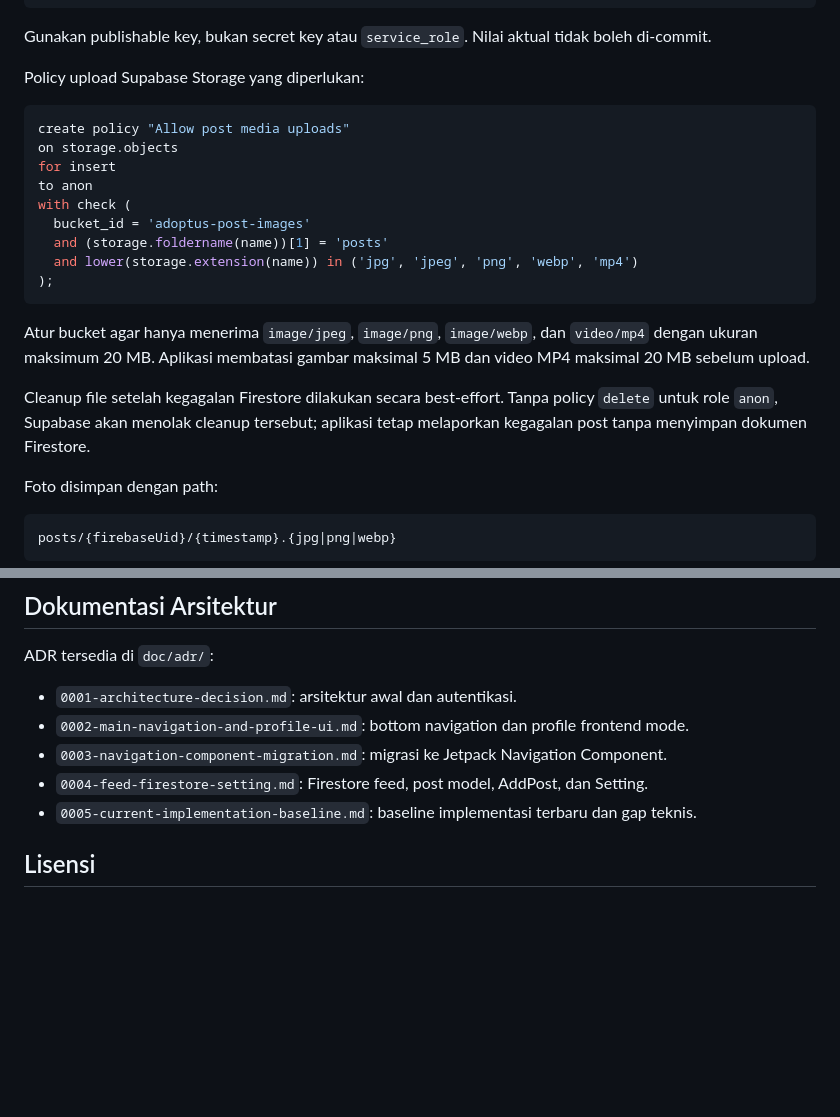
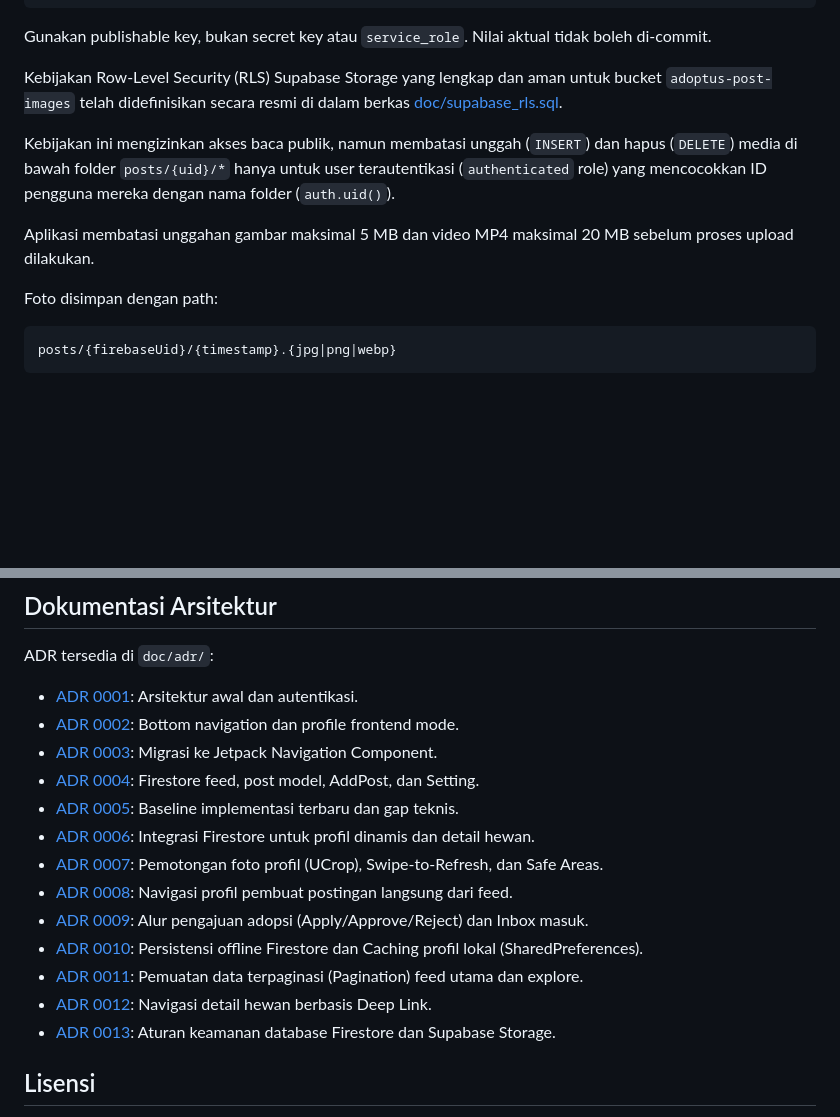
Before and after one commit to Mingoming/AdoptUs, a Markdown page: README.md, 2 parts joined by grey strips. Drawn GitHub-style; blank space fills up the shorter version.

Commit message:
docs: update ADR checklist and Supabase RLS reference in README

````diff
--- a/README.md
+++ b/README.md
@@ -226,23 +226,11 @@ SUPABASE_PUBLISHABLE_KEY=sb_publishable_your_key_here
 
 Gunakan publishable key, bukan secret key atau `service_role`. Nilai aktual tidak boleh di-commit.
 
-Policy upload Supabase Storage yang diperlukan:
+Kebijakan Row-Level Security (RLS) Supabase Storage yang lengkap dan aman untuk bucket `adoptus-post-images` telah didefinisikan secara resmi di dalam berkas [doc/supabase_rls.sql](file:///c:/Amanta/Kuliah/Mobile/AdoptUs/AdoptUs/doc/supabase_rls.sql).
 
-```sql
-create policy "Allow post media uploads"
-on storage.objects
-for insert
-to anon
-with check (
-  bucket_id = 'adoptus-post-images'
-  and (storage.foldername(name))[1] = 'posts'
-  and lower(storage.extension(name)) in ('jpg', 'jpeg', 'png', 'webp', 'mp4')
-);
-```
+Kebijakan ini mengizinkan akses baca publik, namun membatasi unggah (`INSERT`) dan hapus (`DELETE`) media di bawah folder `posts/{uid}/*` hanya untuk user terautentikasi (`authenticated` role) yang mencocokkan ID pengguna mereka dengan nama folder (`auth.uid()`).
 
-Atur bucket agar hanya menerima `image/jpeg`, `image/png`, `image/webp`, dan `video/mp4` dengan ukuran maksimum 20 MB. Aplikasi membatasi gambar maksimal 5 MB dan video MP4 maksimal 20 MB sebelum upload.
-
-Cleanup file setelah kegagalan Firestore dilakukan secara best-effort. Tanpa policy `delete` untuk role `anon`, Supabase akan menolak cleanup tersebut; aplikasi tetap melaporkan kegagalan post tanpa menyimpan dokumen Firestore.
+Aplikasi membatasi unggahan gambar maksimal 5 MB dan video MP4 maksimal 20 MB sebelum proses upload dilakukan.
 
 Foto disimpan dengan path:
 
@@ -271,11 +259,19 @@ $env:PATH="$env:JAVA_HOME\bin;$env:PATH"
 
 ADR tersedia di `doc/adr/`:
 
-* `0001-architecture-decision.md`: arsitektur awal dan autentikasi.
-* `0002-main-navigation-and-profile-ui.md`: bottom navigation dan profile frontend mode.
-* `0003-navigation-component-migration.md`: migrasi ke Jetpack Navigation Component.
-* `0004-feed-firestore-setting.md`: Firestore feed, post model, AddPost, dan Setting.
-* `0005-current-implementation-baseline.md`: baseline implementasi terbaru dan gap teknis.
+* [ADR 0001](file:///c:/Amanta/Kuliah/Mobile/AdoptUs/AdoptUs/doc/adr/0001-architecture-decision.md): Arsitektur awal dan autentikasi.
+* [ADR 0002](file:///c:/Amanta/Kuliah/Mobile/AdoptUs/AdoptUs/doc/adr/0002-main-navigation-and-profile-ui.md): Bottom navigation dan profile frontend mode.
+* [ADR 0003](file:///c:/Amanta/Kuliah/Mobile/AdoptUs/AdoptUs/doc/adr/0003-navigation-component-migration.md): Migrasi ke Jetpack Navigation Component.
+* [ADR 0004](file:///c:/Amanta/Kuliah/Mobile/AdoptUs/AdoptUs/doc/adr/0004-feed-firestore-setting.md): Firestore feed, post model, AddPost, dan Setting.
+* [ADR 0005](file:///c:/Amanta/Kuliah/Mobile/AdoptUs/AdoptUs/doc/adr/0005-current-implementation-baseline.md): Baseline implementasi terbaru dan gap teknis.
+* [ADR 0006](file:///c:/Amanta/Kuliah/Mobile/AdoptUs/AdoptUs/doc/adr/0006-profile-and-pet-detail-firestore-integration.md): Integrasi Firestore untuk profil dinamis dan detail hewan.
+* [ADR 0007](file:///c:/Amanta/Kuliah/Mobile/AdoptUs/AdoptUs/doc/adr/0007-profile-cropping-refresh-and-layout-safe-areas.md): Pemotongan foto profil (UCrop), Swipe-to-Refresh, dan Safe Areas.
+* [ADR 0008](file:///c:/Amanta/Kuliah/Mobile/AdoptUs/AdoptUs/doc/adr/0008-direct-profile-redirection-from-feed.md): Navigasi profil pembuat postingan langsung dari feed.
+* [ADR 0009](file:///c:/Amanta/Kuliah/Mobile/AdoptUs/AdoptUs/doc/adr/0009-adoption-flow-and-inbox-implementation.md): Alur pengajuan adopsi (Apply/Approve/Reject) dan Inbox masuk.
+* [ADR 0010](file:///c:/Amanta/Kuliah/Mobile/AdoptUs/AdoptUs/doc/adr/0010-offline-persistence-and-local-caching.md): Persistensi offline Firestore dan Caching profil lokal (SharedPreferences).
+* [ADR 0011](file:///c:/Amanta/Kuliah/Mobile/AdoptUs/AdoptUs/doc/adr/0011-paged-query-pagination-for-feed-and-explore.md): Pemuatan data terpaginasi (Pagination) feed utama dan explore.
+* [ADR 0012](file:///c:/Amanta/Kuliah/Mobile/AdoptUs/AdoptUs/doc/adr/0012-deep-link-navigation-routing.md): Navigasi detail hewan berbasis Deep Link.
+* [ADR 0013](file:///c:/Amanta/Kuliah/Mobile/AdoptUs/AdoptUs/doc/adr/0013-database-and-storage-security-rules.md): Aturan keamanan database Firestore dan Supabase Storage.
 
 ## Lisensi
 
````
